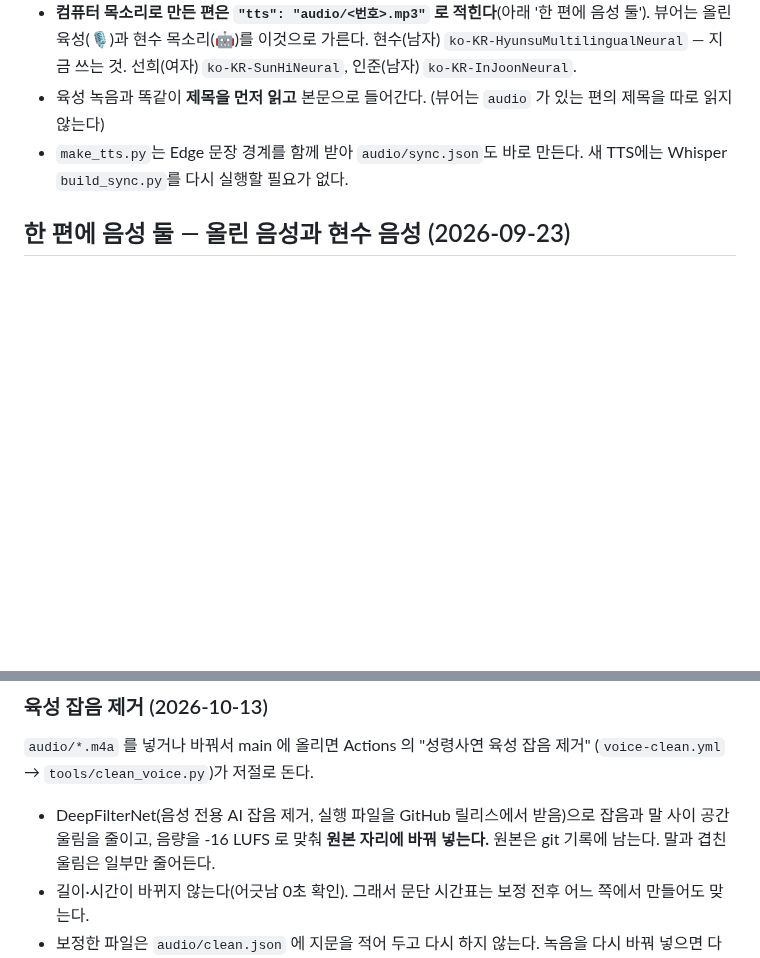
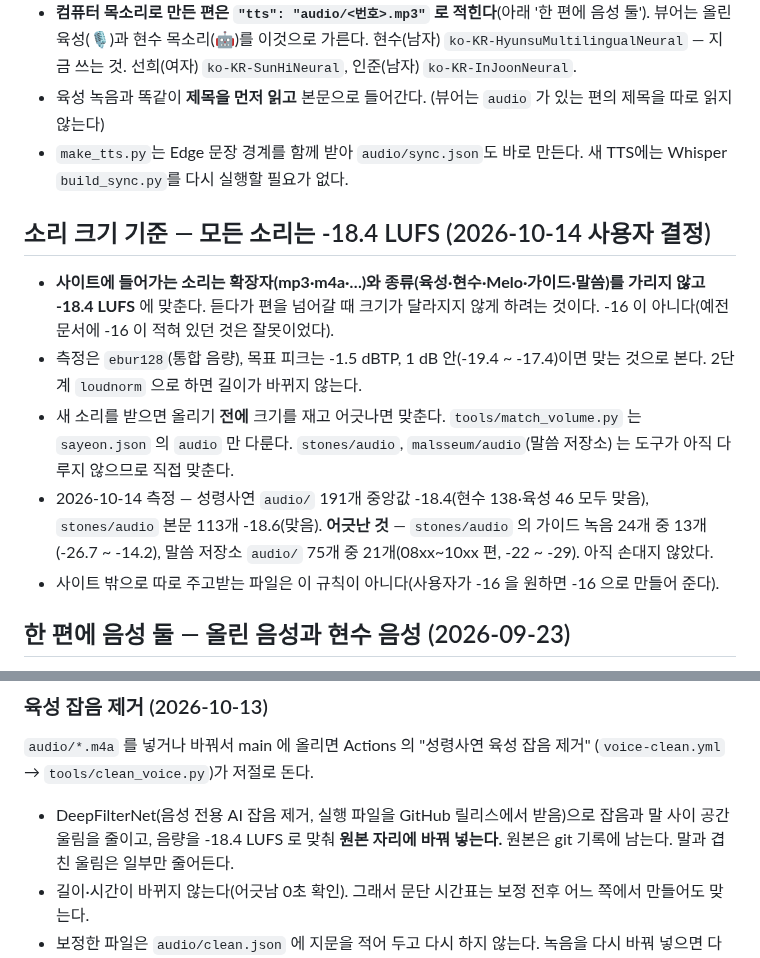
Before and after one commit to patrickdfg/sayeon, a Markdown page: AGENTS.md, 2 parts joined by grey strips. GitHub-like rendering; blank space fills up the shorter version.

Commit message:
소리 크기 기준 -18.4 LUFS 통일을 지침에 기록, 잡음 제거 문구의 -16 정정
Co-Authored-By: Claude Sonnet 5.5 <noreply@anthropic.com>
Claude-Session: https://claude.ai/code/session_01RC6r3XdWamzgrCGoDtrdsE

```diff
--- a/AGENTS.md
+++ b/AGENTS.md
@@ -170,6 +170,17 @@ python make_tts.py 159             # 한 편 (여러 편은 번호를 나열,
 - `make_tts.py`는 Edge 문장 경계를 함께 받아 `audio/sync.json`도 바로 만든다.
   새 TTS에는 Whisper `build_sync.py`를 다시 실행할 필요가 없다.
 
+## 소리 크기 기준 — 모든 소리는 -18.4 LUFS (2026-10-14 사용자 결정)
+
+- **사이트에 들어가는 소리는 확장자(mp3·m4a·…)와 종류(육성·현수·Melo·가이드·말씀)를 가리지 않고 -18.4 LUFS** 에 맞춘다.
+  듣다가 편을 넘어갈 때 크기가 달라지지 않게 하려는 것이다. -16 이 아니다(예전 문서에 -16 이 적혀 있던 것은 잘못이었다).
+- 측정은 `ebur128`(통합 음량), 목표 피크는 -1.5 dBTP, 1 dB 안(-19.4 ~ -17.4)이면 맞는 것으로 본다. 2단계 `loudnorm` 으로 하면 길이가 바뀌지 않는다.
+- 새 소리를 받으면 올리기 **전에** 크기를 재고 어긋나면 맞춘다. `tools/match_volume.py` 는 `sayeon.json` 의 `audio` 만 다룬다.
+  `stones/audio`, `malsseum/audio`(말씀 저장소) 는 도구가 아직 다루지 않으므로 직접 맞춘다.
+- 2026-10-14 측정 — 성령사연 `audio/` 191개 중앙값 -18.4(현수 138·육성 46 모두 맞음), `stones/audio` 본문 113개 -18.6(맞음).
+  **어긋난 것** — `stones/audio` 의 가이드 녹음 24개 중 13개(-26.7 ~ -14.2), 말씀 저장소 `audio/` 75개 중 21개(08xx~10xx 편, -22 ~ -29). 아직 손대지 않았다.
+- 사이트 밖으로 따로 주고받는 파일은 이 규칙이 아니다(사용자가 -16 을 원하면 -16 으로 만들어 준다).
+
 ## 한 편에 음성 둘 — 올린 음성과 현수 음성 (2026-09-23)
 
 **편마다 음성을 두 개까지 둔다.** 예전에는 `audio` 한 칸뿐이라 육성을 넣으면
@@ -225,7 +236,7 @@ python make_tts.py 159             # 한 편 (여러 편은 번호를 나열,
 (`voice-clean.yml` → `tools/clean_voice.py`)가 저절로 돈다.
 
 - DeepFilterNet(음성 전용 AI 잡음 제거, 실행 파일을 GitHub 릴리스에서 받음)으로 잡음과
-  말 사이 공간 울림을 줄이고, 음량을 -16 LUFS 로 맞춰 **원본 자리에 바꿔 넣는다.**
+  말 사이 공간 울림을 줄이고, 음량을 -18.4 LUFS 로 맞춰 **원본 자리에 바꿔 넣는다.**
   원본은 git 기록에 남는다. 말과 겹친 울림은 일부만 줄어든다.
 - 길이·시간이 바뀌지 않는다(어긋남 0초 확인). 그래서 문단 시간표는 보정 전후 어느 쪽에서 만들어도 맞는다.
 - 보정한 파일은 `audio/clean.json` 에 지문을 적어 두고 다시 하지 않는다. 녹음을 다시 바꿔 넣으면 다시 보정한다.
```
Also changed, not shown: UPDATE_HISTORY.md (+5 -0 lines).
